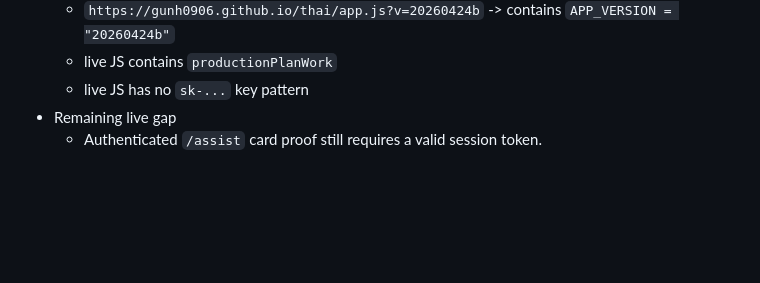
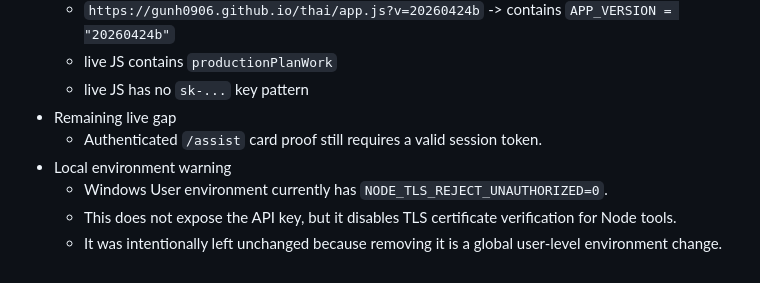
Before and after one commit to gunh0906/thai, a Markdown page: docs/SEARCH_RELEASE_CHECKLIST_2026-04-24.md, the part around the change. GitHub-like rendering; blank space fills up the shorter version.

```diff
--- a/docs/SEARCH_RELEASE_CHECKLIST_2026-04-24.md
+++ b/docs/SEARCH_RELEASE_CHECKLIST_2026-04-24.md
@@ -104,3 +104,7 @@
   - live JS has no `sk-...` key pattern
 - Remaining live gap
   - Authenticated `/assist` card proof still requires a valid session token.
+- Local environment warning
+  - Windows User environment currently has `NODE_TLS_REJECT_UNAUTHORIZED=0`.
+  - This does not expose the API key, but it disables TLS certificate verification for Node tools.
+  - It was intentionally left unchanged because removing it is a global user-level environment change.
```
Also changed, not shown: docs/PHASE1_EXECUTION_LOG_2026-04-23.md (+4 -0 lines).
